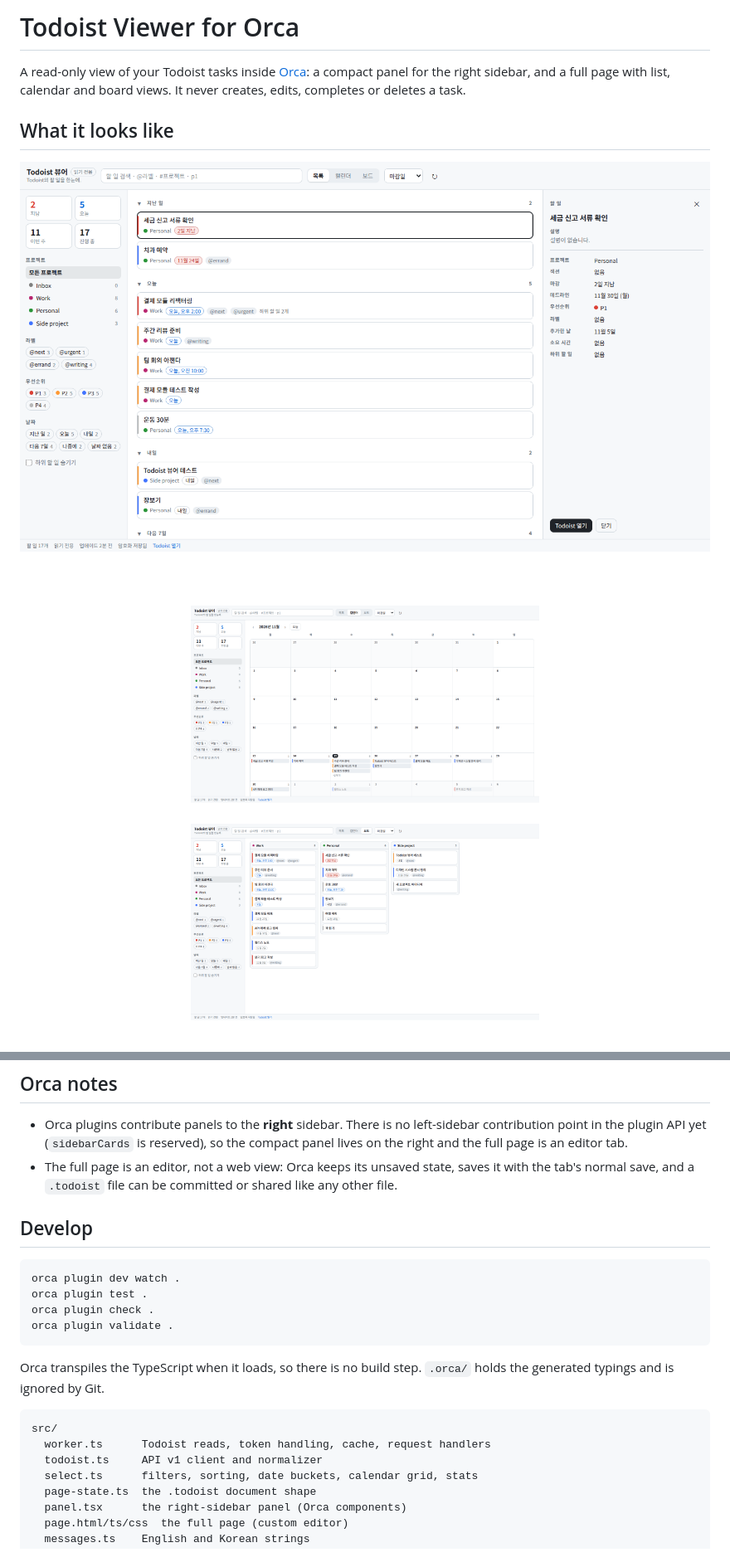
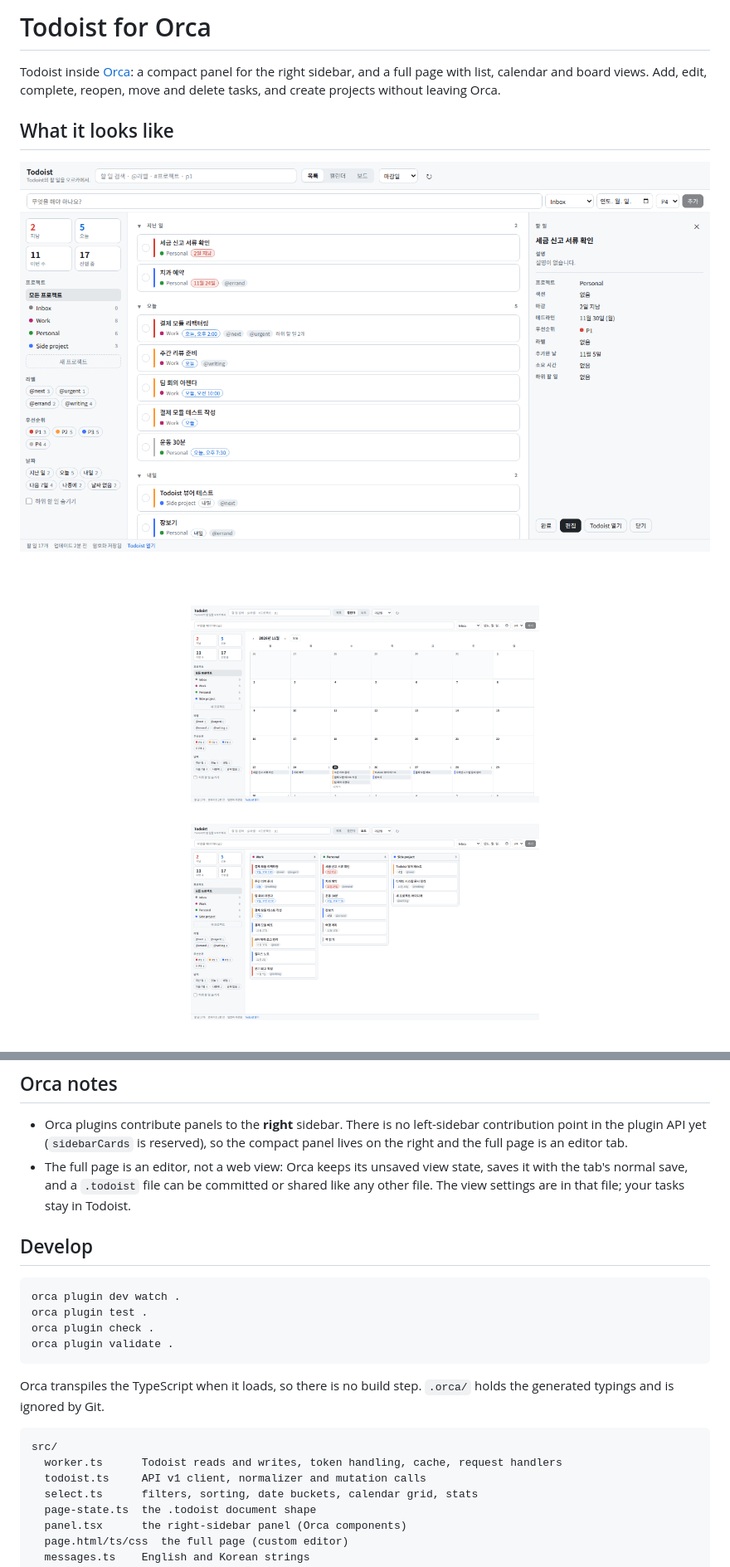
Before and after one commit to pinion05/orca-todoist, a Markdown page: README.md, 2 parts joined by grey strips. Shown at 83% size. Drawn GitHub-style; pictures changed too: docs/board.png, docs/calendar.png, docs/cover.png.

````diff
--- a/README.md
+++ b/README.md
@@ -1,8 +1,8 @@
-# Todoist Viewer for Orca
+# Todoist for Orca
 
-A read-only view of your Todoist tasks inside [Orca](https://www.onorca.dev): a compact panel
-for the right sidebar, and a full page with list, calendar and board views. It never creates,
-edits, completes or deletes a task.
+Todoist inside [Orca](https://www.onorca.dev): a compact panel for the right sidebar, and a full
+page with list, calendar and board views. Add, edit, complete, reopen, move and delete tasks,
+and create projects without leaving Orca.
 
 ## What it looks like
 
@@ -93,8 +106,9 @@ The plugin uses only the read endpoints (`GET /api/v1/tasks`, `projects`, `secti
 - Orca plugins contribute panels to the **right** sidebar. There is no left-sidebar
   contribution point in the plugin API yet (`sidebarCards` is reserved), so the compact panel
   lives on the right and the full page is an editor tab.
-- The full page is an editor, not a web view: Orca keeps its unsaved state, saves it with the
-  tab's normal save, and a `.todoist` file can be committed or shared like any other file.
+- The full page is an editor, not a web view: Orca keeps its unsaved view state, saves it with
+  the tab's normal save, and a `.todoist` file can be committed or shared like any other file.
+  The view settings are in that file; your tasks stay in Todoist.
 
 ## Develop
 
@@ -110,8 +124,8 @@ generated typings and is ignored by Git.
 
 ```
 src/
-  worker.ts      Todoist reads, token handling, cache, request handlers
-  todoist.ts     API v1 client and normalizer
+  worker.ts      Todoist reads and writes, token handling, cache, request handlers
+  todoist.ts     API v1 client, normalizer and mutation calls
   select.ts      filters, sorting, date buckets, calendar grid, stats
   page-state.ts  the .todoist document shape
   panel.tsx      the right-sidebar panel (Orca components)
````
Also changed, not shown: other parts of README.md (+18 -5 lines), docs/dark.png, docs/edit.png (added), 11 other files.
